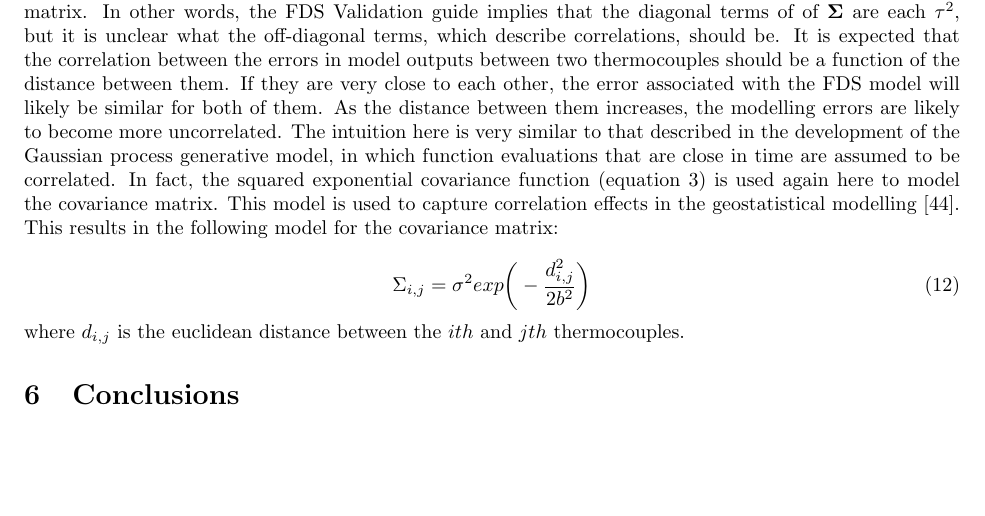
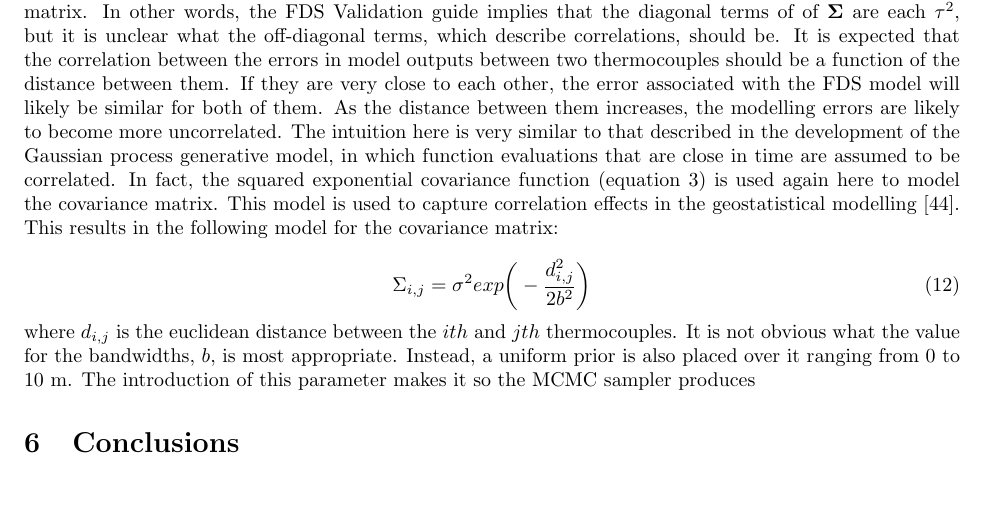
Before and after one commit to tbuffington7/fds_emulator_paper, a LaTeX paper (fds_emulator_paper.tex): part of page 15 of 18, cut so that both start at the same text. Compiled offline with pdfLaTeX.

Commit message:
Updates from Overleaf

```diff
--- a/fds_emulator_paper.tex
+++ b/fds_emulator_paper.tex
@@ -432,7 +432,7 @@ Although this is a common approach, there is reason to expect that the measureme
     \Sigma_{i,j}= \sigma^2exp\bigg(-\frac{d_{i,j}^2}{2b^2}\bigg)
 \end{equation}
 
-\noindent where $d_{i,j}$ is the euclidean distance between the $ith$ and $jth$ thermocouples.
+\noindent where $d_{i,j}$ is the euclidean distance between the $ith$ and $jth$ thermocouples. It is not obvious what the value for the bandwidths, $b$, is most appropriate. Instead, a uniform prior is also placed over it ranging from 0 to 10~m. The introduction of this parameter makes it so the MCMC sampler produces
 
 
 \section{Conclusions}
```
